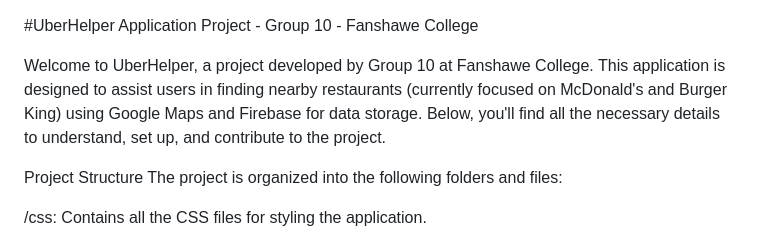
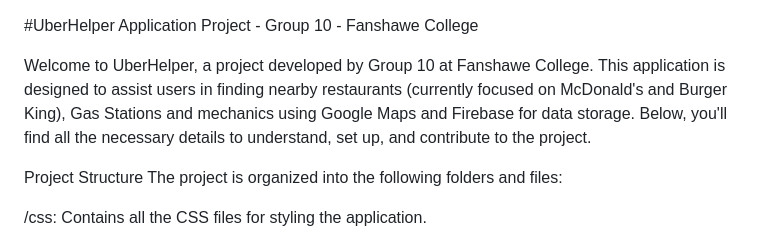
Before and after one commit to leandrosdc/uberHelper, a Markdown page: README.md, the part around the change. Rendered like a GitHub page.

Commit message:
Leandro Sena - updated README

```diff
--- a/README.md
+++ b/README.md
@@ -1,7 +1,7 @@
 #UberHelper
 Application Project - Group 10 - Fanshawe College
 
-Welcome to UberHelper, a project developed by Group 10 at Fanshawe College. This application is designed to assist users in finding nearby restaurants (currently focused on McDonald's and Burger King) using Google Maps and Firebase for data storage. Below, you'll find all the necessary details to understand, set up, and contribute to the project.
+Welcome to UberHelper, a project developed by Group 10 at Fanshawe College. This application is designed to assist users in finding nearby restaurants (currently focused on McDonald's and Burger King), Gas Stations and mechanics using Google Maps and Firebase for data storage. Below, you'll find all the necessary details to understand, set up, and contribute to the project.
 
 Project Structure
 The project is organized into the following folders and files:
```
